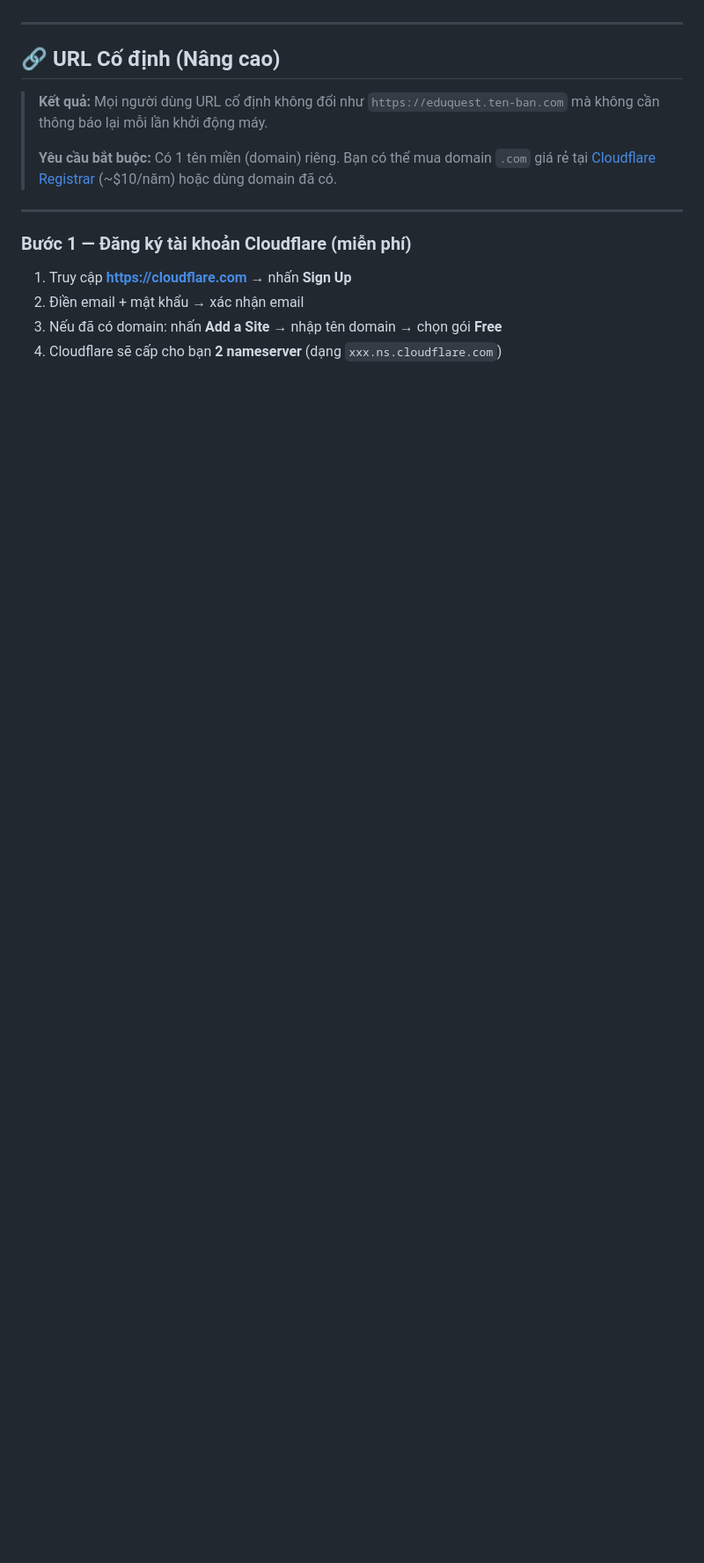
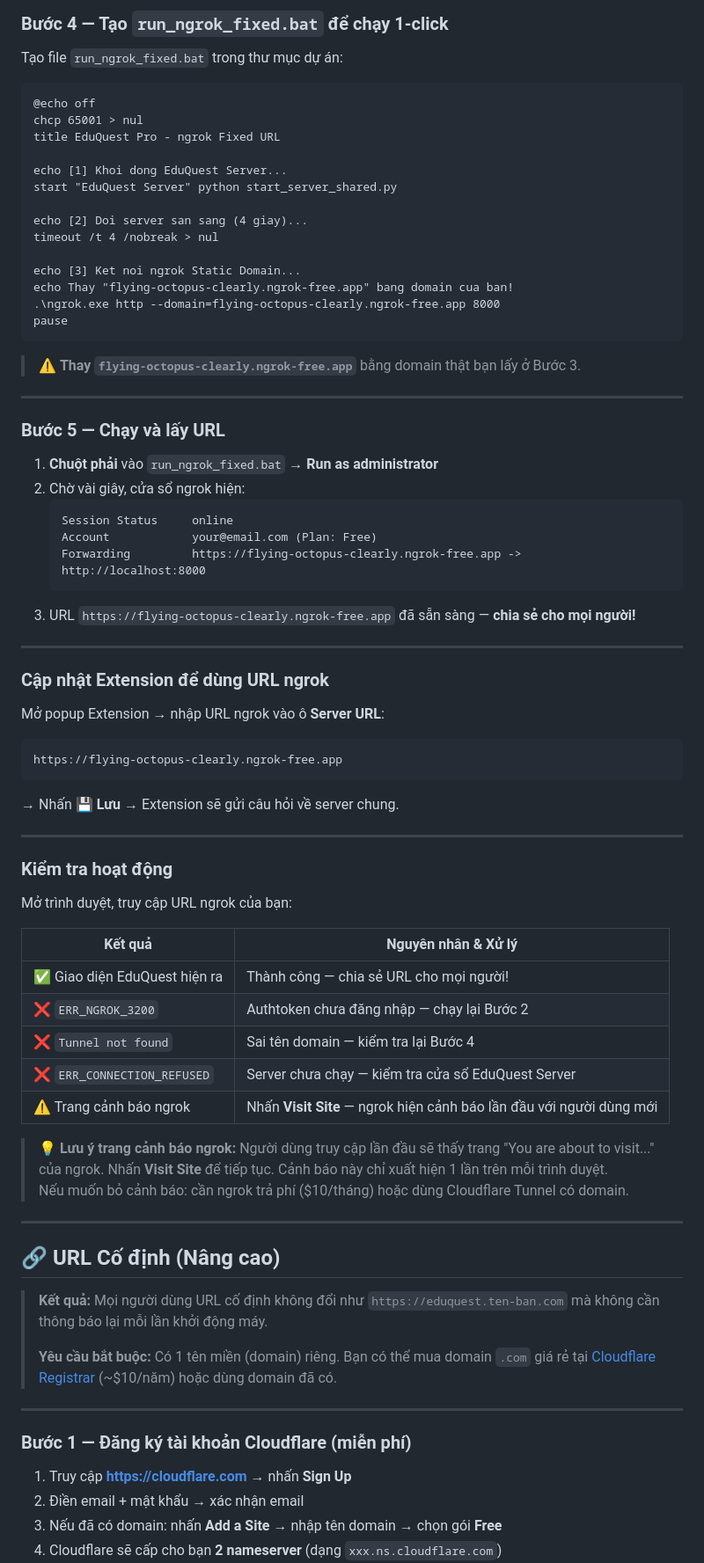
Before and after one commit to shuzukuto/Online_Learning_For_Kid, a Markdown page: DEPLOY_GUIDE.md, the part around one of its changes. Shown at 88% size. Rendered like a GitHub page; blank space fills up the shorter version.

````diff
--- a/DEPLOY_GUIDE.md
+++ b/DEPLOY_GUIDE.md
@@ -168,3 +235,65 @@ Chờ vài giây, URL sẽ xuất hiện. Copy và chia sẻ!
+### Bước 4 — Tạo `run_ngrok_fixed.bat` để chạy 1-click
+
+Tạo file `run_ngrok_fixed.bat` trong thư mục dự án:
+
+```batch
+@echo off
+chcp 65001 > nul
+title EduQuest Pro - ngrok Fixed URL
+
+echo [1] Khoi dong EduQuest Server...
+start "EduQuest Server" python start_server_shared.py
+
+echo [2] Doi server san sang (4 giay)...
+timeout /t 4 /nobreak > nul
+
+echo [3] Ket noi ngrok Static Domain...
+echo Thay "flying-octopus-clearly.ngrok-free.app" bang domain cua ban!
+.\ngrok.exe http --domain=flying-octopus-clearly.ngrok-free.app 8000
+pause
+```
+
+> ⚠️ **Thay `flying-octopus-clearly.ngrok-free.app`** bằng domain thật bạn lấy ở Bước 3.
+
+---
+
+### Bước 5 — Chạy và lấy URL
+
+1. **Chuột phải** vào `run_ngrok_fixed.bat` → **Run as administrator**
+2. Chờ vài giây, cửa sổ ngrok hiện:
+   ```
+   Session Status     online
+   Account            your@email.com (Plan: Free)
+   Forwarding         https://flying-octopus-clearly.ngrok-free.app -> http://localhost:8000
+   ```
+3. URL `https://flying-octopus-clearly.ngrok-free.app` đã sẵn sàng — **chia sẻ cho mọi người!**
+
+---
+
+### Cập nhật Extension để dùng URL ngrok
+
+Mở popup Extension → nhập URL ngrok vào ô **Server URL**:
+```
+https://flying-octopus-clearly.ngrok-free.app
+```
+→ Nhấn **💾 Lưu** → Extension sẽ gửi câu hỏi về server chung.
+
+---
+
+### Kiểm tra hoạt động
+
+Mở trình duyệt, truy cập URL ngrok của bạn:
+
+| Kết quả | Nguyên nhân & Xử lý |
+|---------|---------------------|
+| ✅ Giao diện EduQuest hiện ra | Thành công — chia sẻ URL cho mọi người! |
+| ❌ `ERR_NGROK_3200` | Authtoken chưa đăng nhập — chạy lại Bước 2 |
+| ❌ `Tunnel not found` | Sai tên domain — kiểm tra lại Bước 4 |
+| ❌ `ERR_CONNECTION_REFUSED` | Server chưa chạy — kiểm tra cửa sổ EduQuest Server |
+| ⚠️ Trang cảnh báo ngrok | Nhấn **Visit Site** — ngrok hiện cảnh báo lần đầu với người dùng mới |
+
+> 💡 **Lưu ý trang cảnh báo ngrok:** Người dùng truy cập lần đầu sẽ thấy trang "You are about to visit..." của ngrok. Nhấn **Visit Site** để tiếp tục. Cảnh báo này chỉ xuất hiện 1 lần trên mỗi trình duyệt.
+> Nếu muốn bỏ cảnh báo: cần ngrok trả phí ($10/tháng) hoặc dùng Cloudflare Tunnel có domain.
 
 ---
 
````
Also changed, not shown: other parts of DEPLOY_GUIDE.md (+67 -0 lines).
